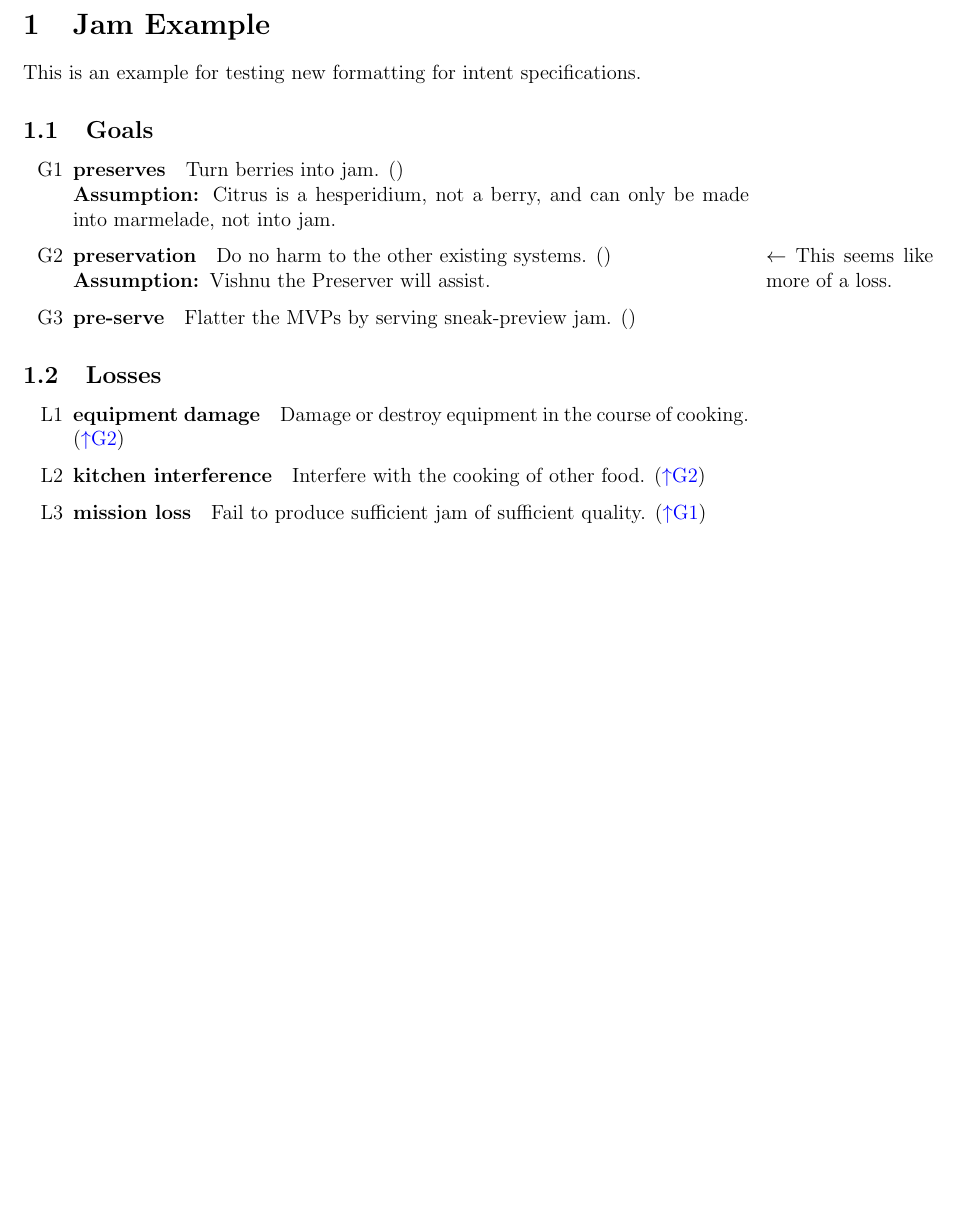
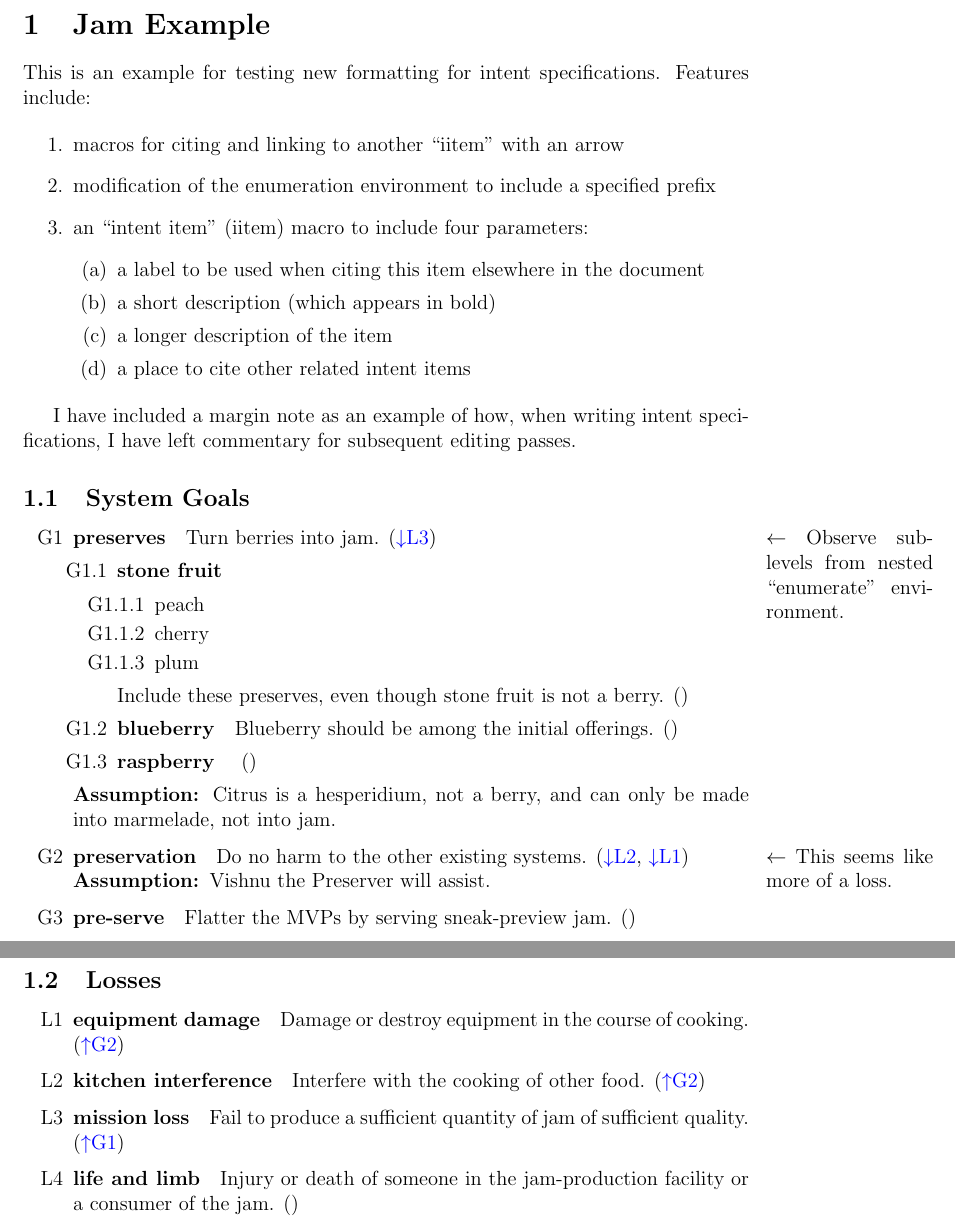
Before and after one commit to akamai/intentspec, a LaTeX problem sheet (intent_specifications_example.tex): part of the page before the commit and two parts of pages 1 and 2 of 2 after it, the two joined at a grey line, cut so that both start at the same text, the shorter picture padded with empty space. Compiled offline with pdfLaTeX.

Commit message:
Added example of nested enumeration.

```diff
--- a/intent_specifications_example.tex
+++ b/intent_specifications_example.tex
@@ -4,12 +4,38 @@
 \section{Jam Example}
 
 This is an example for testing new formatting for intent specifications.
+Features include:
 
-\subsection{Goals}
+\begin{enumerate}
+\item macros for citing and linking to another ``iitem'' with an arrow
+\item modification of the enumeration environment to include a specified prefix
+\item an ``intent item'' (iitem) macro to include four parameters:
+  \begin {enumerate}
+  \item a label to be used when citing this item elsewhere in the document
+  \item a short description (which appears in bold)
+  \item a longer description of the item
+    \item a place to cite other related intent items
+  \end{enumerate}
+\end{enumerate}
+
+I have included a margin note as an example of how, when writing intent specifications, I have left commentary for subsequent editing passes.
+
+\subsection{System Goals}
 \begin{intent}{Goal}{G}
-  \iitem{g:preserves}{preserves}{Turn berries into jam.}{}
+  \iitem{g:preserves}{preserves}{Turn berries into jam.\marginpar{$\leftarrow$ Observe sub-levels from nested ``enumerate'' environment.}}{\downtrace{l:mission}}
+  \begin{enumerate}
+    \iitem{g:stone}{stone fruit}{
+      \begin{enumerate}
+      \item peach
+      \item cherry
+      \item plum
+      \end{enumerate}
+      Include these preserves, even though stone fruit is not a berry.}{}
+    \iitem{g:blueberry}{blueberry}{Blueberry should be among the initial offerings.}{}
+    \iitem{g:raspberry}{raspberry}{}{}
+    \end{enumerate}
   \begin{assumption}Citrus is a hesperidium, not a berry, and can only be made into marmelade, not into jam.\end{assumption}
-  \iitem{g:preserve}{preservation}{Do no harm to the other existing systems.}{}\marginpar{$\leftarrow$ This seems like more of a loss.}
+  \iitem{g:preserve}{preservation}{Do no harm to the other existing systems.}{\downtrace{l:interfere}, \downtrace{l:equip}}\marginpar{$\leftarrow$ This seems like more of a loss.}
   \begin{assumption}Vishnu the Preserver will assist.\end{assumption}
   \iitem{g:pre-serve}{pre-serve}{Flatter the MVPs by serving sneak-preview jam.}{}
 \end{intent}
@@ -18,7 +44,8 @@ This is an example for testing new formatting for intent specifications.
 \begin{intent}{Loss}{L}
   \iitem{l:equip}{equipment damage}{Damage or destroy equipment in the course of cooking.}{\uptrace{g:preserve}}
   \iitem{l:interfere}{kitchen interference}{Interfere with the cooking of other food.}{\uptrace{g:preserve}}
-  \iitem{l:mission}{mission loss}{Fail to produce sufficient jam of sufficient quality.}{\uptrace{g:preserves}}
+  \iitem{l:mission}{mission loss}{Fail to produce a sufficient quantity of jam of sufficient quality.}{\uptrace{g:preserves}}
+  \iitem{l:life}{life and limb}{Injury or death of someone in the jam-production facility or a consumer of the jam.}{}
   \end{intent}
 
 
```
